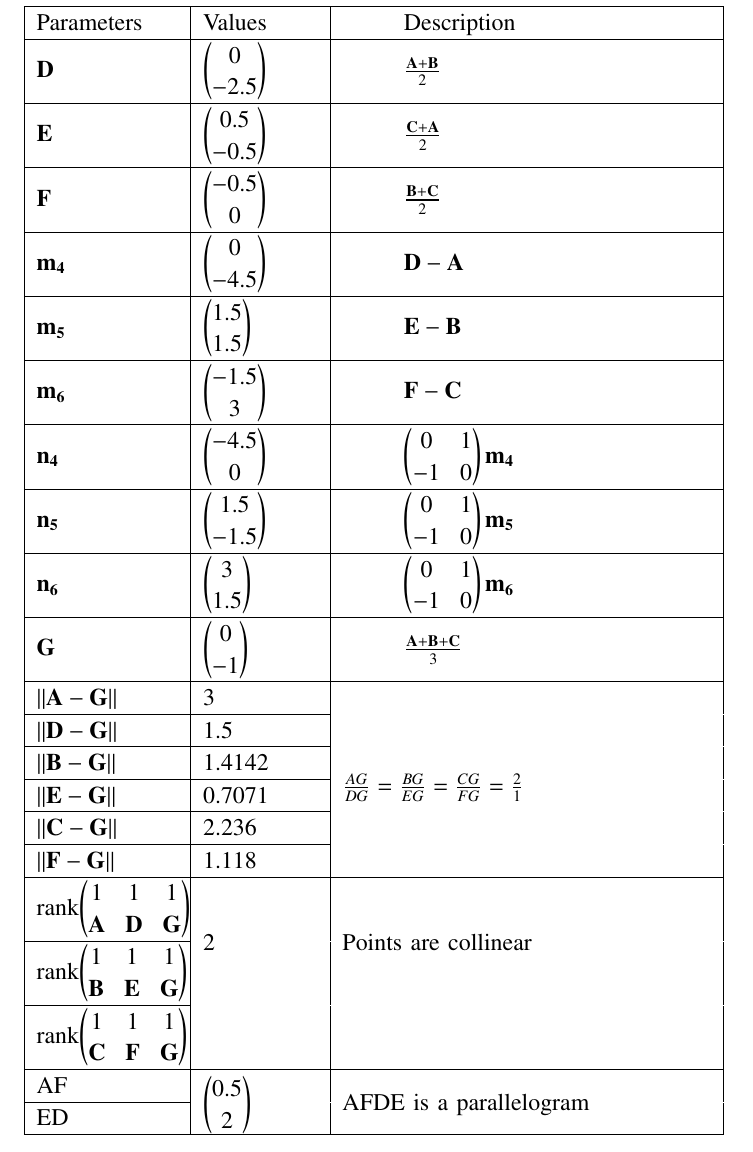
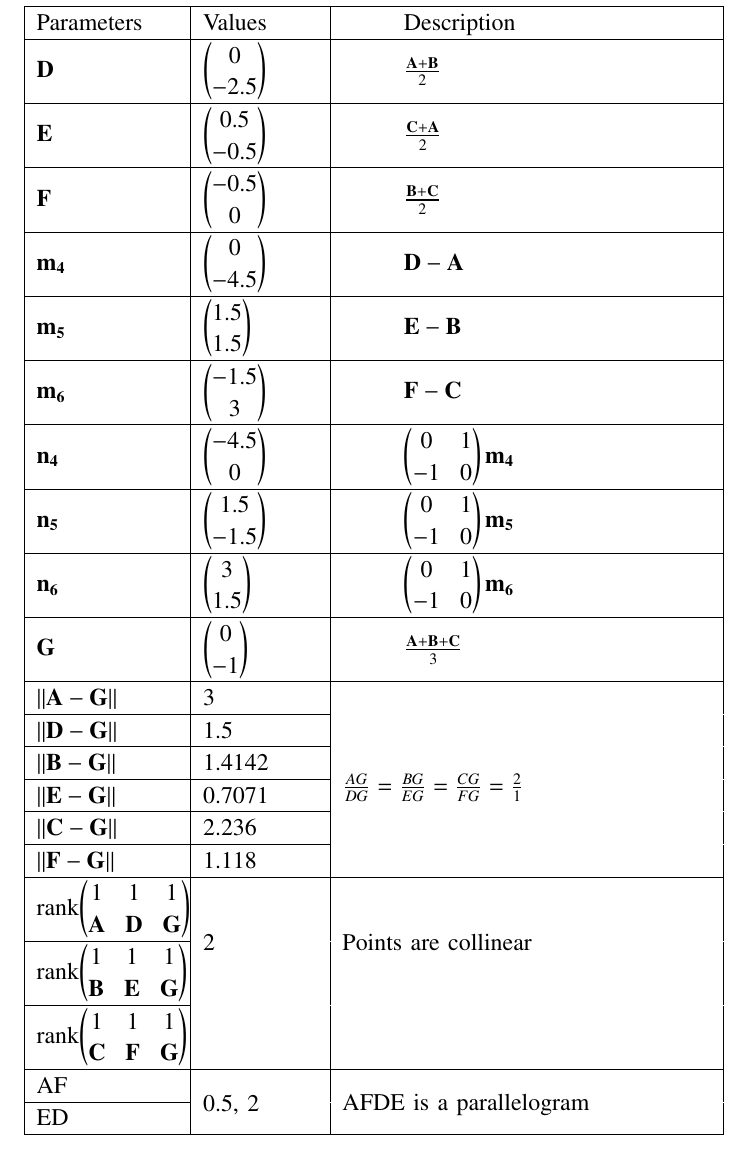
Before and after one commit to AChhatrapati/Probability, a LaTeX paper (Random/random.tex): part of page 2 of 5, cut so that both start at the same text. Compiled offline with pdfLaTeX.

Commit message:
triangle.

```diff
--- a/Random/random.tex
+++ b/Random/random.tex
@@ -573,7 +573,7 @@ $\vec{A} =\myvec{0\\ 2};
 	{\setlength{\gnumericMultiRowLength}{0pt}%
 	 \addtolength{\gnumericMultiRowLength}{\gnumericColB}%
 	 \multirow{2}[1]{\gnumericMultiRowLength}{\parbox{\gnumericMultiRowLength}{%
-	 \gnumericPB{\raggedright}\gnumbox[l]{\myvec{0.5 \\2}}}}}
+	 \gnumericPB{\raggedright}\gnumbox[l]{0.5, 2}}}}
 	&\multicolumn{1}{p{\gnumericColC}|}%
 	{\setlength{\gnumericMultiRowLength}{0pt}%
 	 \addtolength{\gnumericMultiRowLength}{\gnumericColC}%
```
Also changed, not shown: Random/random.pdf, 1 other file.
